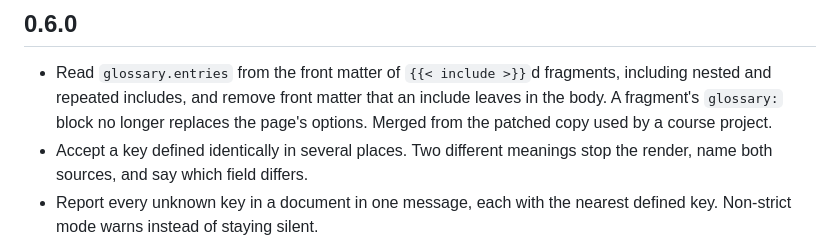
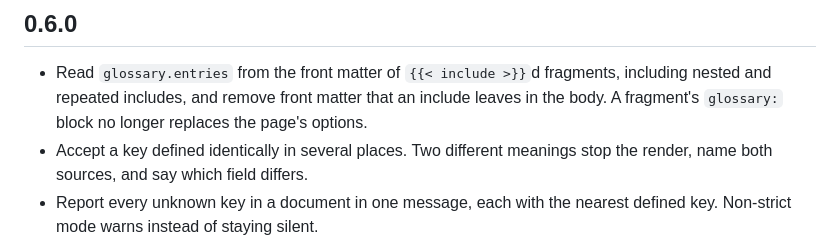
Before and after one commit to brenobeirigo/quarto-glossary, a Markdown page: CHANGELOG.md, the part around the change. Rendered like a GitHub page.

Commit message:
Remove a provenance note from the 0.6.0 changelog
Co-Authored-By: Claude Opus 5.5 <noreply@anthropic.com>

```diff
--- a/CHANGELOG.md
+++ b/CHANGELOG.md
@@ -5,8 +5,7 @@
 - Read `glossary.entries` from the front matter of `{{< include >}}`d
   fragments, including nested and repeated includes, and remove front matter
   that an include leaves in the body. A fragment's `glossary:` block no
-  longer replaces the page's options. Merged from the patched copy used by a
-  course project.
+  longer replaces the page's options.
 - Accept a key defined identically in several places. Two different meanings
   stop the render, name both sources, and say which field differs.
 - Report every unknown key in a document in one message, each with the
```
